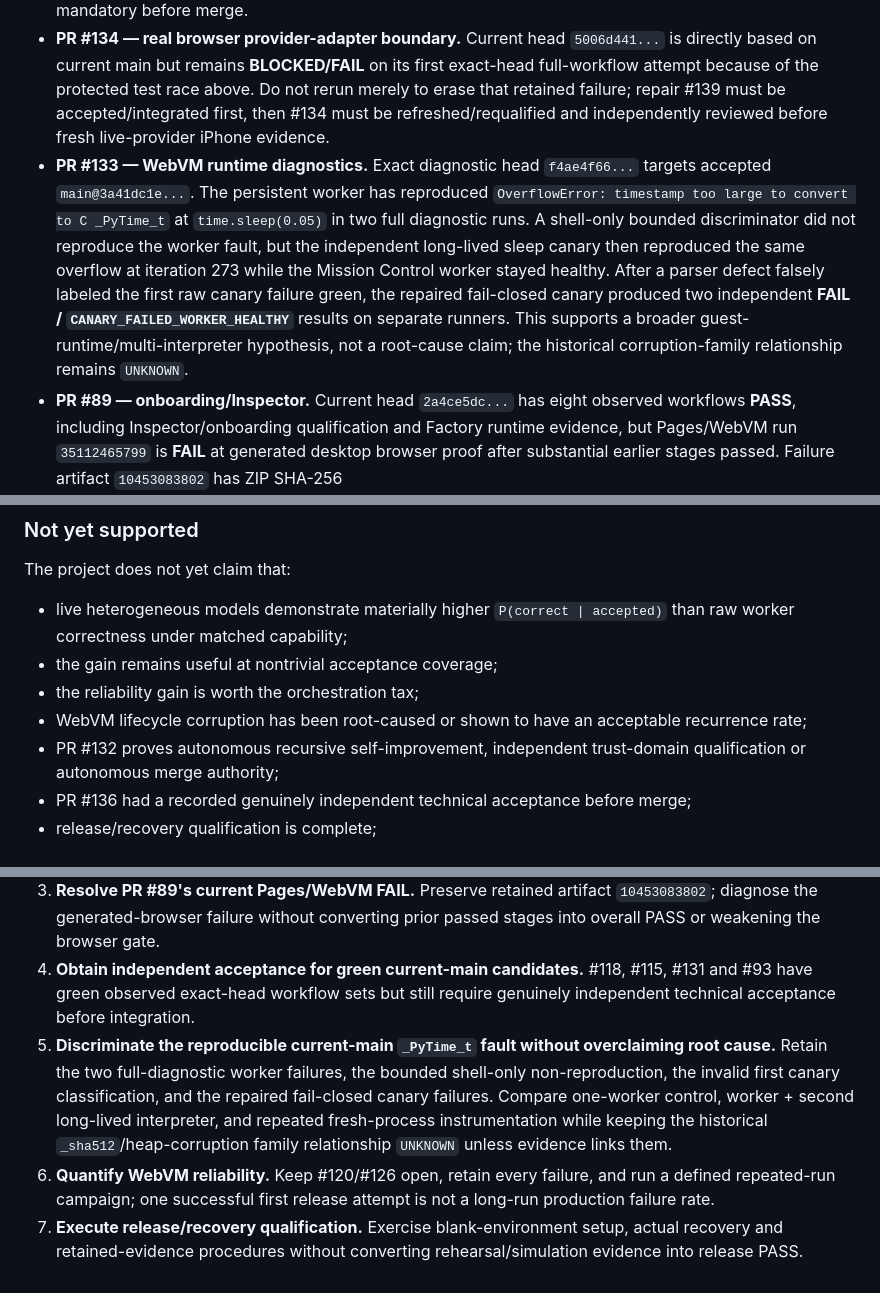
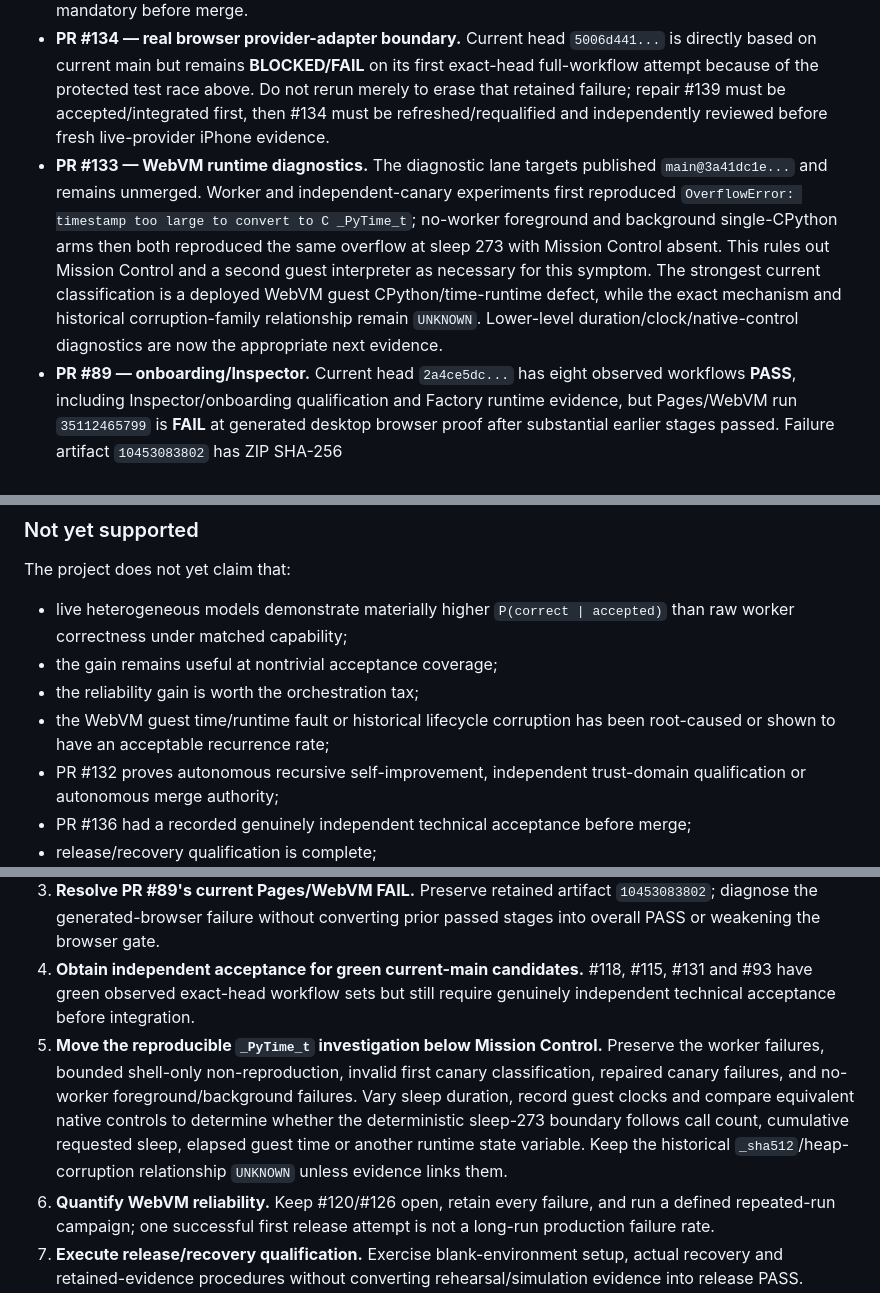
Before and after one commit to ninja-ops-guy/residual-agent-harness, a Markdown page: docs/CURRENT_STATUS.md, 3 parts joined by grey strips. GitHub-like rendering.

```diff
--- a/docs/CURRENT_STATUS.md
+++ b/docs/CURRENT_STATUS.md
@@ -148,7 +157,7 @@ Accepted `main` remains `3a41dc1e...`. Several open candidates have now been reb
 
 - **PR #139 — protected M4 test-race repair.** Exact head `2d885527...` has capable-runner M4 **PASS**, while ownership and dependent qualification checks **FAIL closed** because the protected-byte baseline has not been advanced. Independent exact-head review and deliberate baseline/qualification handling are mandatory before merge.
 - **PR #134 — real browser provider-adapter boundary.** Current head `5006d441...` is directly based on current main but remains **BLOCKED/FAIL** on its first exact-head full-workflow attempt because of the protected test race above. Do not rerun merely to erase that retained failure; repair #139 must be accepted/integrated first, then #134 must be refreshed/requalified and independently reviewed before fresh live-provider iPhone evidence.
-- **PR #133 — WebVM runtime diagnostics.** Exact diagnostic head `f4ae4f66...` targets accepted `main@3a41dc1e...`. The persistent worker has reproduced `OverflowError: timestamp too large to convert to C _PyTime_t` at `time.sleep(0.05)` in two full diagnostic runs. A shell-only bounded discriminator did not reproduce the worker fault, but the independent long-lived sleep canary then reproduced the same overflow at iteration 273 while the Mission Control worker stayed healthy. After a parser defect falsely labeled the first raw canary failure green, the repaired fail-closed canary produced two independent **FAIL / `CANARY_FAILED_WORKER_HEALTHY`** results on separate runners. This supports a broader guest-runtime/multi-interpreter hypothesis, not a root-cause claim; the historical corruption-family relationship remains `UNKNOWN`.
+- **PR #133 — WebVM runtime diagnostics.** The diagnostic lane targets published `main@3a41dc1e...` and remains unmerged. Worker and independent-canary experiments first reproduced `OverflowError: timestamp too large to convert to C _PyTime_t`; no-worker foreground and background single-CPython arms then both reproduced the same overflow at sleep 273 with Mission Control absent. This rules out Mission Control and a second guest interpreter as necessary for this symptom. The strongest current classification is a deployed WebVM guest CPython/time-runtime defect, while the exact mechanism and historical corruption-family relationship remain `UNKNOWN`. Lower-level duration/clock/native-control diagnostics are now the appropriate next evidence.
 - **PR #89 — onboarding/Inspector.** Current head `2a4ce5dc...` has eight observed workflows **PASS**, including Inspector/onboarding qualification and Factory runtime evidence, but Pages/WebVM run `35112465799` is **FAIL** at generated desktop browser proof after substantial earlier stages passed. Failure artifact `10453083802` has ZIP SHA-256 `8128c1c5d7a676cc486e0e9ab6ac9af718a6cb8aca0fadca963cdb8842198988`. No Pages/browser PASS is claimed for this candidate.
 - **PR #118 — runtime/DSM closure.** Current head `e0f042c6...` has all seven observed exact-head workflows **PASS**, including Pages/WebVM. Retained first-attempt failures stay in the record. Fresh genuinely independent technical acceptance remains required. Cross-process/multi-host serialization, production process wiring, host-loss behavior, release/recovery and elapsed soak remain separate non-claims.
 - **PR #115 — release preparation.** Current head `f1862e15...` has all seven observed exact-head workflows **PASS**, including Release preparation procedures. Its offline recovery fixtures and two-simulated-day soak rehearsal are procedure/simulation evidence only. True bare-OS install, production HTTPS release-host, actual host-loss recovery and elapsed soak remain unproven; independent acceptance remains required.
@@ -173,7 +182,7 @@ The project does not yet claim that:
 - live heterogeneous models demonstrate materially higher `P(correct | accepted)` than raw worker correctness under matched capability;
 - the gain remains useful at nontrivial acceptance coverage;
 - the reliability gain is worth the orchestration tax;
-- WebVM lifecycle corruption has been root-caused or shown to have an acceptable recurrence rate;
+- the WebVM guest time/runtime fault or historical lifecycle corruption has been root-caused or shown to have an acceptable recurrence rate;
 - PR #132 proves autonomous recursive self-improvement, independent trust-domain qualification or autonomous merge authority;
 - PR #136 had a recorded genuinely independent technical acceptance before merge;
 - release/recovery qualification is complete;
@@ -187,7 +196,7 @@ The recommended order is:
 2. **Refresh/requalify PR #134 after the protected repair is accepted.** Require exact-head provider/mailbox tests, full CI, generated desktop+narrow browser proof and production desktop+narrow proof before any fresh real-provider iPhone run.
 3. **Resolve PR #89's current Pages/WebVM FAIL.** Preserve retained artifact `10453083802`; diagnose the generated-browser failure without converting prior passed stages into overall PASS or weakening the browser gate.
 4. **Obtain independent acceptance for green current-main candidates.** #118, #115, #131 and #93 have green observed exact-head workflow sets but still require genuinely independent technical acceptance before integration.
-5. **Discriminate the reproducible current-main `_PyTime_t` fault without overclaiming root cause.** Retain the two full-diagnostic worker failures, the bounded shell-only non-reproduction, the invalid first canary classification, and the repaired fail-closed canary failures. Compare one-worker control, worker + second long-lived interpreter, and repeated fresh-process instrumentation while keeping the historical `_sha512`/heap-corruption family relationship `UNKNOWN` unless evidence links them.
+5. **Move the reproducible `_PyTime_t` investigation below Mission Control.** Preserve the worker failures, bounded shell-only non-reproduction, invalid first canary classification, repaired canary failures, and no-worker foreground/background failures. Vary sleep duration, record guest clocks and compare equivalent native controls to determine whether the deterministic sleep-273 boundary follows call count, cumulative requested sleep, elapsed guest time or another runtime state variable. Keep the historical `_sha512`/heap-corruption relationship `UNKNOWN` unless evidence links them.
 6. **Quantify WebVM reliability.** Keep #120/#126 open, retain every failure, and run a defined repeated-run campaign; one successful first release attempt is not a long-run production failure rate.
 7. **Execute release/recovery qualification.** Exercise blank-environment setup, actual recovery and retained-evidence procedures without converting rehearsal/simulation evidence into release PASS.
 8. **Complete remaining reproducibility preparation.** Continue #35 work, freeze the live workload/evidence path/metrics/analysis choices before confirmatory model results, and publish negative/`UNKNOWN` outcomes.
```
Also changed, not shown: other parts of docs/CURRENT_STATUS.md (+13 -4 lines).
